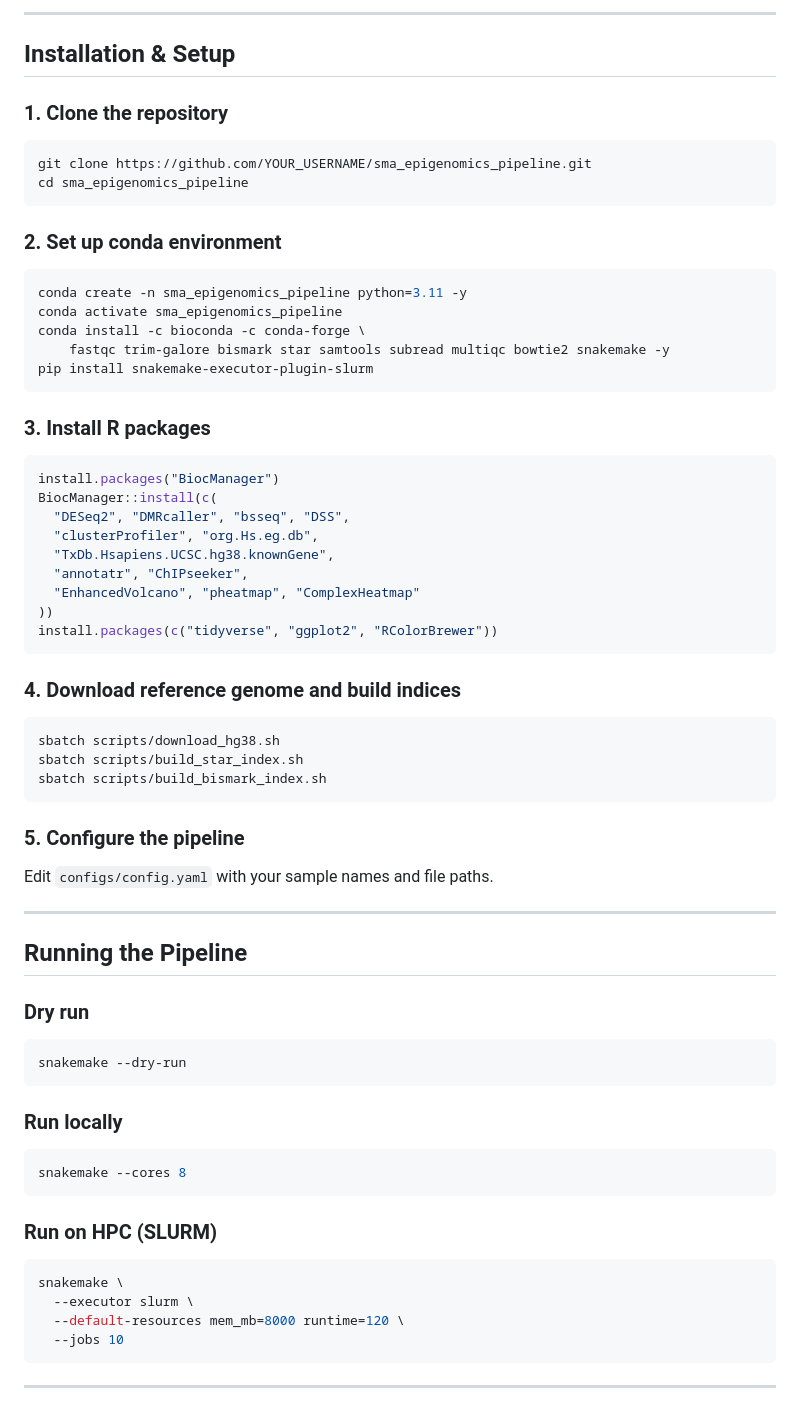
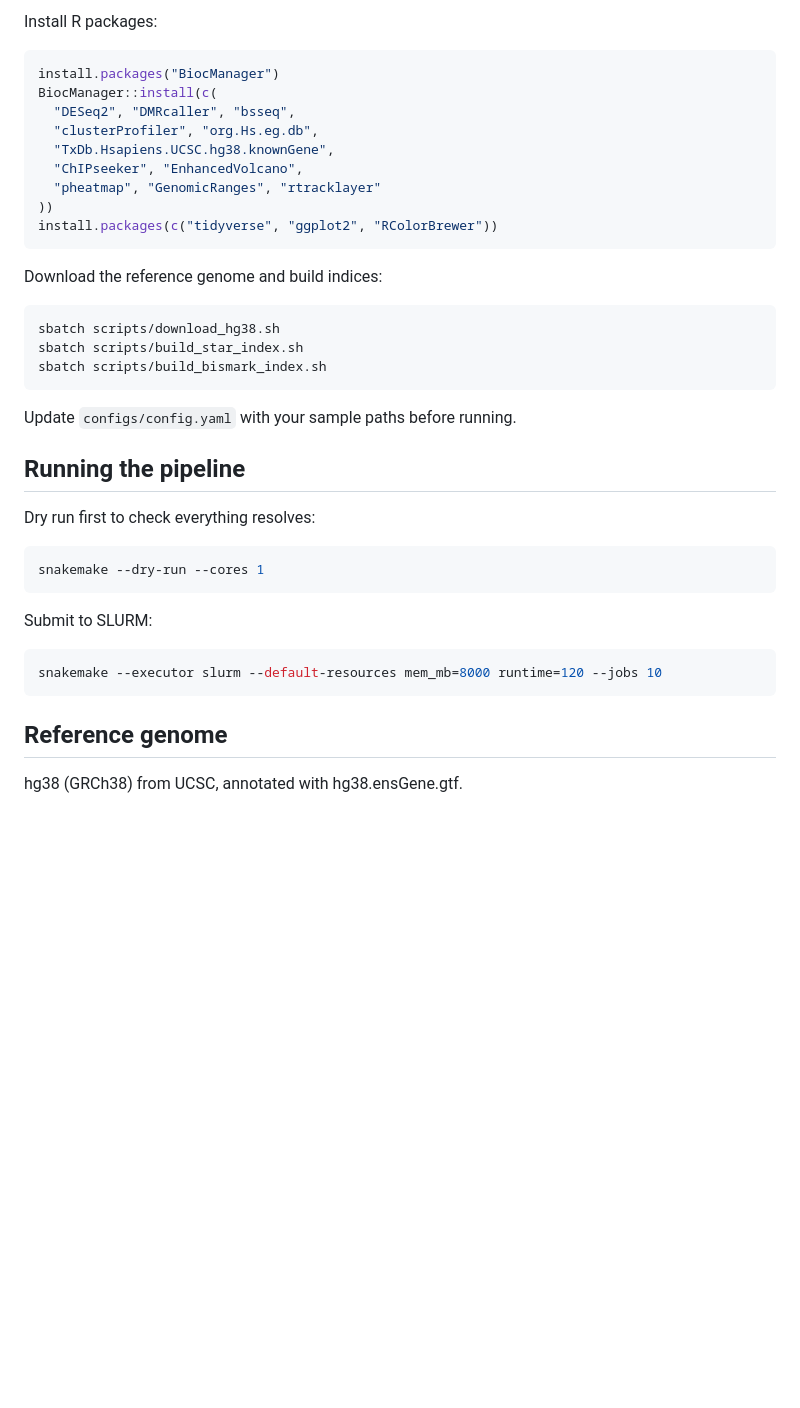
Before and after one commit to munaberhe/sma_epigenomics_pipeline, a Markdown page: README.md, the part around one of its changes. Rendered like a GitHub page; blank space fills up the shorter version.

````diff
--- a/README.md
+++ b/README.md
@@ -125,67 +47,38 @@ sma_epigenomics_pipeline/
----
-
-## Installation & Setup
-
-### 1. Clone the repository
-```bash
-git clone https://github.com/YOUR_USERNAME/sma_epigenomics_pipeline.git
-cd sma_epigenomics_pipeline
-```
-
-### 2. Set up conda environment
-```bash
-conda create -n sma_epigenomics_pipeline python=3.11 -y
-conda activate sma_epigenomics_pipeline
-conda install -c bioconda -c conda-forge \
-    fastqc trim-galore bismark star samtools subread multiqc bowtie2 snakemake -y
-pip install snakemake-executor-plugin-slurm
-```
-
-### 3. Install R packages
+Install R packages:
 ```r
 install.packages("BiocManager")
 BiocManager::install(c(
-  "DESeq2", "DMRcaller", "bsseq", "DSS",
+  "DESeq2", "DMRcaller", "bsseq",
   "clusterProfiler", "org.Hs.eg.db",
   "TxDb.Hsapiens.UCSC.hg38.knownGene",
-  "annotatr", "ChIPseeker",
-  "EnhancedVolcano", "pheatmap", "ComplexHeatmap"
+  "ChIPseeker", "EnhancedVolcano",
+  "pheatmap", "GenomicRanges", "rtracklayer"
 ))
 install.packages(c("tidyverse", "ggplot2", "RColorBrewer"))
 ```
 
-### 4. Download reference genome and build indices
+Download the reference genome and build indices:
 ```bash
 sbatch scripts/download_hg38.sh
 sbatch scripts/build_star_index.sh
 sbatch scripts/build_bismark_index.sh
 ```
 
-### 5. Configure the pipeline
+Update `configs/config.yaml` with your sample paths before running.
 
-Edit `configs/config.yaml` with your sample names and file paths.
+## Running the pipeline
 
----
-
-## Running the Pipeline
-
-### Dry run
+Dry run first to check everything resolves:
 ```bash
-snakemake --dry-run
+snakemake --dry-run --cores 1
 ```
 
-### Run locally
+Submit to SLURM:
 ```bash
-snakemake --cores 8
+snakemake --executor slurm --default-resources mem_mb=8000 runtime=120 --jobs 10
 ```
 
-### Run on HPC (SLURM)
-```bash
-snakemake \
-  --executor slurm \
-  --default-resources mem_mb=8000 runtime=120 \
-  --jobs 10
-```
+## Reference genome
 
----
+hg38 (GRCh38) from UCSC, annotated with hg38.ensGene.gtf.
 
````
Also changed, not shown: other parts of README.md (+29 -148 lines).
